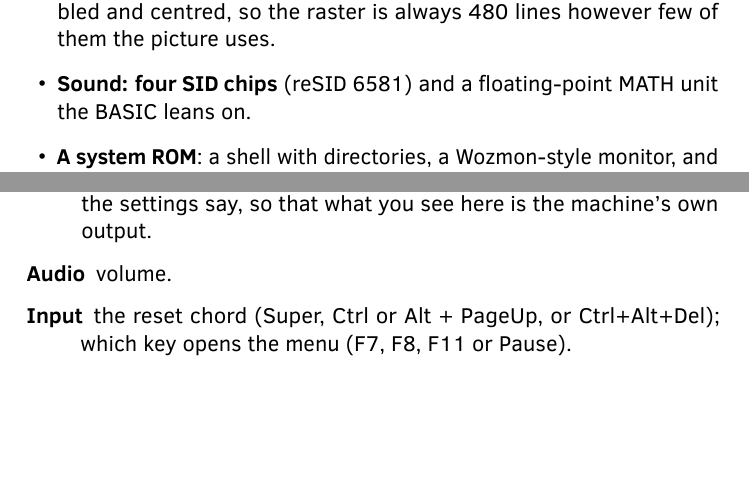
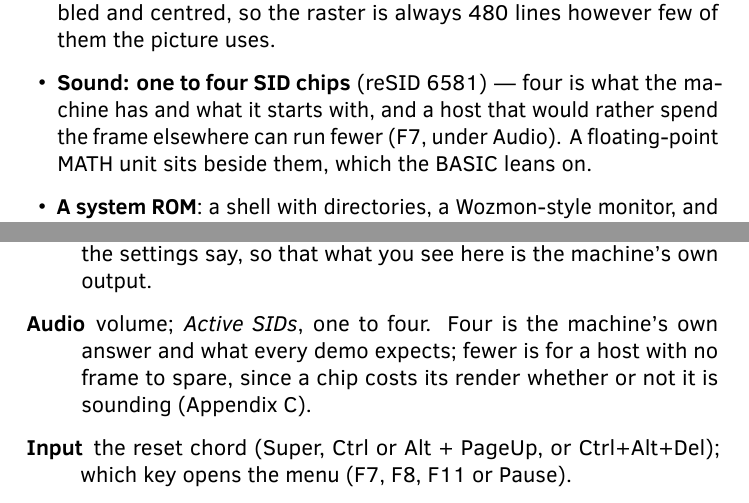
Before and after one commit to mlongval/bmc-k4510, a LaTeX thesis (doc/guide/k4510-guide.tex, which reads doc/guide/chapters/01-machine.tex): two parts of pages 9 and 13 of 77, joined at a grey line, cut so that both start at the same text, the shorter picture padded with empty space. Compiled offline with LuaLaTeX; a missing font is replaced by an installed copy or a similar font; a LaTeX package or settings file that is missing is left out.

Commit message:
The machine is one to four SIDs, not four
Doc: change the definition from 4 reSIDs to 1-4 everywhere it appears.
The machine already works that way -- F7 > Audio > Active SIDs is an
enum of 1 to 4, live, and sid_set_max() honours it -- so the book was
describing a machine with one fewer knob than the one in the tree.

The cover reads "1-4 reSIDs".  Chapter 1's list says one to four, with
four as what the machine has and starts with, and the F7 chapter gains
the Audio row: fewer is for a host with no frame to spare, since a chip
costs its render whether or not it is sounding, which Appendix C
explains.  HUSH silences "every SID" rather than "all four".  Chapter 3
says the SIDs rather than four of them.  Appendix C's present tense
follows, and its open question is unchanged -- how many are running and
whether they stay are different questions.

The README says the same in one line.  Screenshots are deliberately not
recaptured: the banner still says 4 and Doc's word is that we are not
there yet.

Co-Authored-By: Claude Opus 5 (1M context) <noreply@anthropic.com>

```diff
--- a/doc/guide/chapters/01-machine.tex
+++ b/doc/guide/chapters/01-machine.tex
@@ -38,8 +38,10 @@ the SID sound chip --- it borrows openly and then outgrows.
   (640$\times$240, 320$\times$240, 320$\times$200, 160$\times$200) are
   drawn into the same glass, doubled and centred, so the raster is always
   480 lines however few of them the picture uses.
-\item \textbf{Sound: four SID chips} (reSID 6581) and a floating-point MATH
-  unit the BASIC leans on.
+\item \textbf{Sound: one to four SID chips} (reSID 6581) --- four is what
+  the machine has and what it starts with, and a host that would rather
+  spend the frame elsewhere can run fewer (F7, under Audio). A
+  floating-point MATH unit sits beside them, which the BASIC leans on.
 \item \textbf{A system ROM}: a shell with directories, a Wozmon-style
   monitor, and EhBASIC~2.22 extended with graphics and sound --- with three
   more languages one word away: BBC BASIC on the Tube, Forth, and CP/M.
@@ -144,7 +146,10 @@ page on the right, the screen-font list open over them.}
 
   The figures in this book are taken with the effects off, whatever the
   settings say, so that what you see here is the machine's own output.
-\item[Audio] volume.
+\item[Audio] volume; \emph{Active SIDs}, one to four. Four is the
+  machine's own answer and what every demo expects; fewer is for a host
+  with no frame to spare, since a chip costs its render whether or not
+  it is sounding (Appendix~\ref{cha:sound}).
 \item[Input] the reset chord (Super, Ctrl or Alt + PageUp, or
   Ctrl+Alt+Del); which key opens the menu (F7, F8, F11 or Pause).
 \item[Machine] \emph{save state} and \emph{load state}, four slots
```
Also changed, not shown: doc/guide/chapters/02-shell.tex (+1 -1 lines), doc/guide/chapters/03-basic.tex (+1 -1 lines), doc/guide/chapters/94-sound.tex (+5 -4 lines), doc/guide/k4510-guide.tex (+1 -1 lines), README.md, doc/guide/k4510-guide.pdf.
